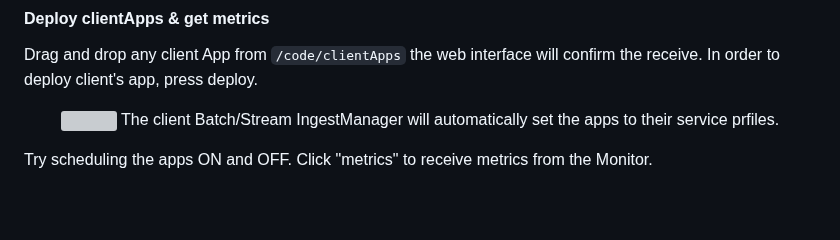
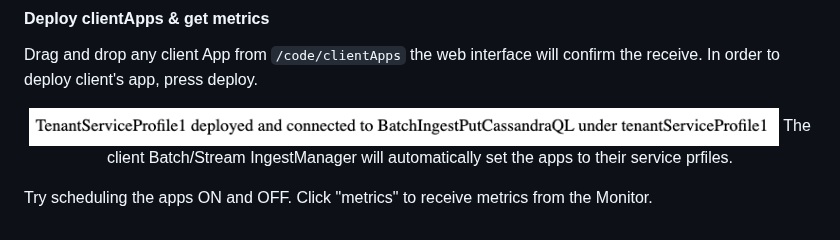
Before and after one commit to AleksiSupikoski/Big-Data-Real-Time-Ingestion, a Markdown page: reports/Assignment-2-Deployment.md, the part around the change. Rendered like a GitHub page; blank space fills up the shorter version; grey boxes are pictures that could not be loaded.

```diff
--- a/reports/Assignment-2-Deployment.md
+++ b/reports/Assignment-2-Deployment.md
@@ -111,7 +111,7 @@ The clientStreamIngestApp Monitor return refined (calculated) metrics as well as
 
 #### Deploy clientApps & get metrics
 Drag and drop any client App from `/code/clientApps` the web interface will confirm the receive. In order to deploy client's app, press deploy.
-<p align="center"><img src="img/deploy.png" width="750")<p>
+<p align="center"><img src="img/deployed.png" width="750")<p>
 The client Batch/Stream IngestManager will automatically set the apps to their service prfiles.
 
 Try scheduling the apps ON and OFF. Click "metrics" to receive metrics from the Monitor.
```
